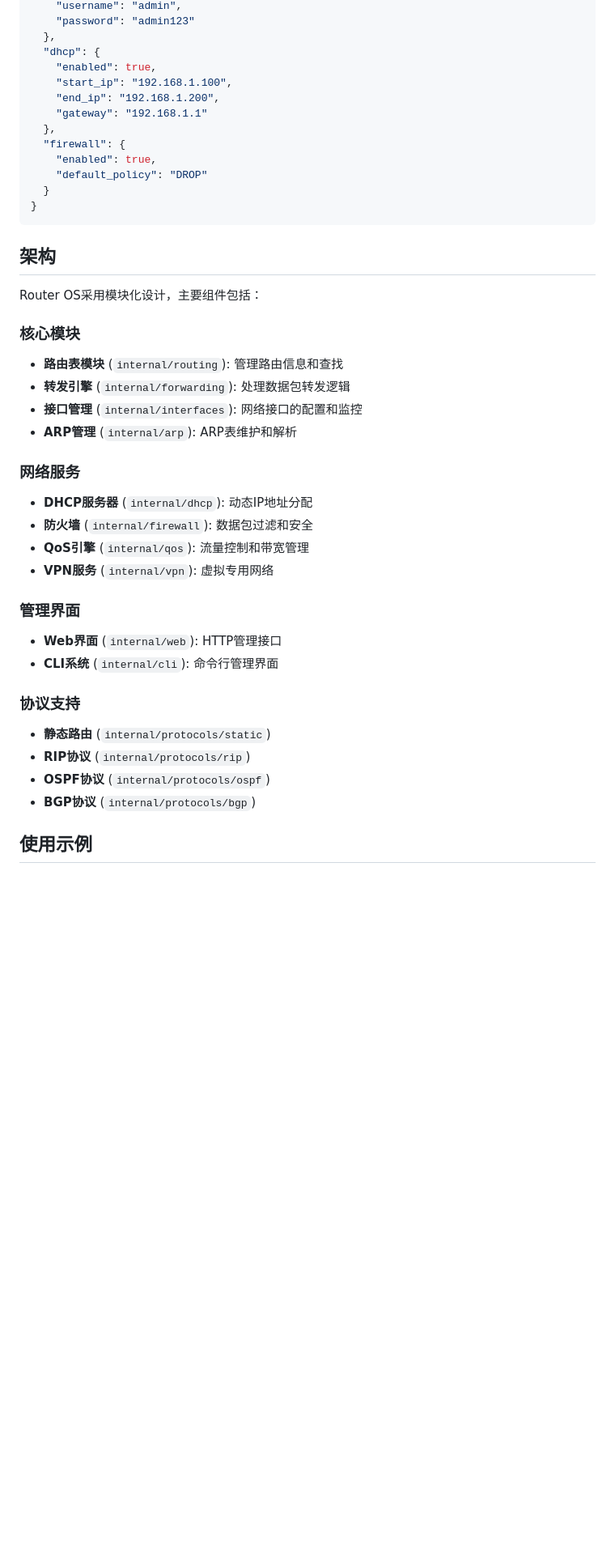
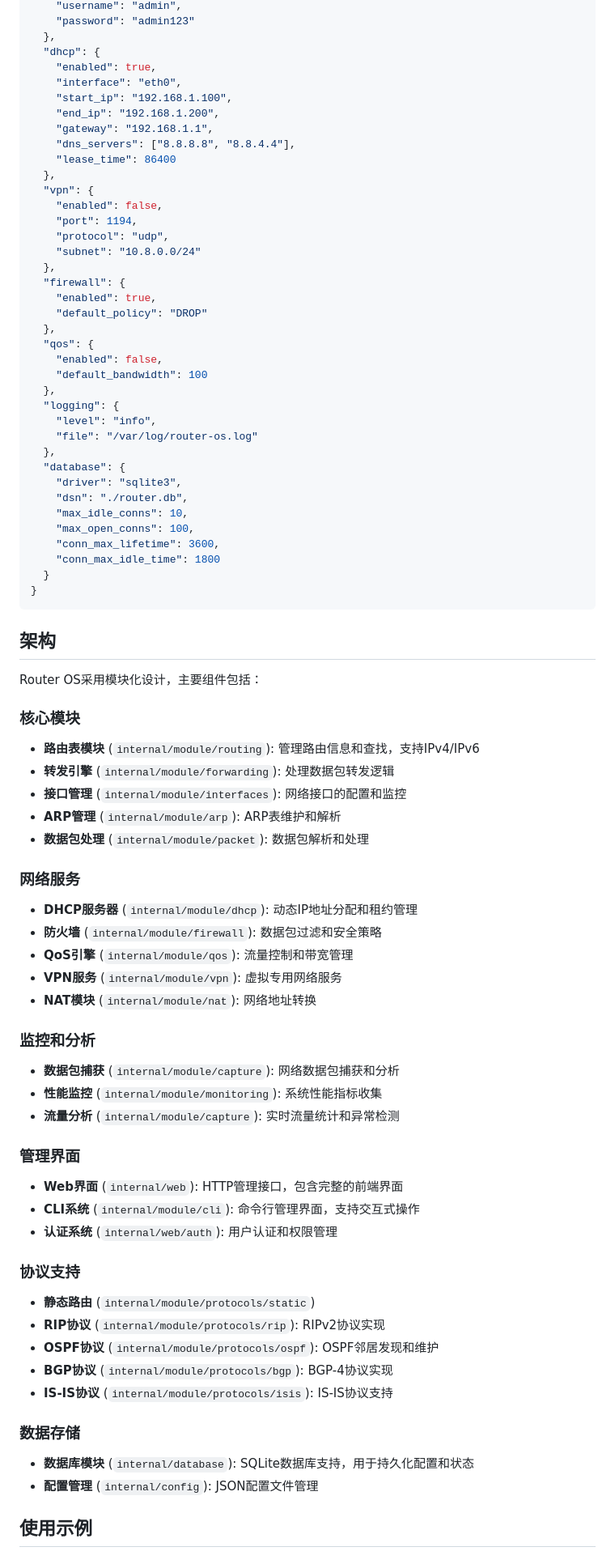
Before and after one commit to dysodeng/router-os, a Markdown page: README.md, the part around the change printed below. Shown: that part at 81% size. GitHub-like rendering; blank space fills up the shorter version.

````diff
--- a/README.md
+++ b/README.md
@@ -81,13 +83,38 @@ sudo ./router-os -port 8080 -host 0.0.0.0
   },
   "dhcp": {
     "enabled": true,
+    "interface": "eth0",
     "start_ip": "192.168.1.100",
     "end_ip": "192.168.1.200",
-    "gateway": "192.168.1.1"
+    "gateway": "192.168.1.1",
+    "dns_servers": ["8.8.8.8", "8.8.4.4"],
+    "lease_time": 86400
+  },
+  "vpn": {
+    "enabled": false,
+    "port": 1194,
+    "protocol": "udp",
+    "subnet": "10.8.0.0/24"
   },
   "firewall": {
     "enabled": true,
     "default_policy": "DROP"
+  },
+  "qos": {
+    "enabled": false,
+    "default_bandwidth": 100
+  },
+  "logging": {
+    "level": "info",
+    "file": "/var/log/router-os.log"
+  },
+  "database": {
+    "driver": "sqlite3",
+    "dsn": "./router.db",
+    "max_idle_conns": 10,
+    "max_open_conns": 100,
+    "conn_max_lifetime": 3600,
+    "conn_max_idle_time": 1800
   }
 }
 ```
@@ -97,26 +124,39 @@ sudo ./router-os -port 8080 -host 0.0.0.0
 Router OS采用模块化设计，主要组件包括：
 
 ### 核心模块
-- **路由表模块** (`internal/routing`): 管理路由信息和查找
-- **转发引擎** (`internal/forwarding`): 处理数据包转发逻辑
-- **接口管理** (`internal/interfaces`): 网络接口的配置和监控
-- **ARP管理** (`internal/arp`): ARP表维护和解析
+- **路由表模块** (`internal/module/routing`): 管理路由信息和查找，支持IPv4/IPv6
+- **转发引擎** (`internal/module/forwarding`): 处理数据包转发逻辑
+- **接口管理** (`internal/module/interfaces`): 网络接口的配置和监控
+- **ARP管理** (`internal/module/arp`): ARP表维护和解析
+- **数据包处理** (`internal/module/packet`): 数据包解析和处理
 
 ### 网络服务
-- **DHCP服务器** (`internal/dhcp`): 动态IP地址分配
-- **防火墙** (`internal/firewall`): 数据包过滤和安全
-- **QoS引擎** (`internal/qos`): 流量控制和带宽管理
-- **VPN服务** (`internal/vpn`): 虚拟专用网络
+- **DHCP服务器** (`internal/module/dhcp`): 动态IP地址分配和租约管理
+- **防火墙** (`internal/module/firewall`): 数据包过滤和安全策略
+- **QoS引擎** (`internal/module/qos`): 流量控制和带宽管理
+- **VPN服务** (`internal/module/vpn`): 虚拟专用网络服务
+- **NAT模块** (`internal/module/nat`): 网络地址转换
+
+### 监控和分析
+- **数据包捕获** (`internal/module/capture`): 网络数据包捕获和分析
+- **性能监控** (`internal/module/monitoring`): 系统性能指标收集
+- **流量分析** (`internal/module/capture`): 实时流量统计和异常检测
 
 ### 管理界面
-- **Web界面** (`internal/web`): HTTP管理接口
-- **CLI系统** (`internal/cli`): 命令行管理界面
+- **Web界面** (`internal/web`): HTTP管理接口，包含完整的前端界面
+- **CLI系统** (`internal/module/cli`): 命令行管理界面，支持交互式操作
+- **认证系统** (`internal/web/auth`): 用户认证和权限管理
 
 ### 协议支持
-- **静态路由** (`internal/protocols/static`)
-- **RIP协议** (`internal/protocols/rip`)
-- **OSPF协议** (`internal/protocols/ospf`)
-- **BGP协议** (`internal/protocols/bgp`)
+- **静态路由** (`internal/module/protocols/static`)
+- **RIP协议** (`internal/module/protocols/rip`): RIPv2协议实现
+- **OSPF协议** (`internal/module/protocols/ospf`): OSPF邻居发现和维护
+- **BGP协议** (`internal/module/protocols/bgp`): BGP-4协议实现
+- **IS-IS协议** (`internal/module/protocols/isis`): IS-IS协议支持
+
+### 数据存储
+- **数据库模块** (`internal/database`): SQLite数据库支持，用于持久化配置和状态
+- **配置管理** (`internal/config`): JSON配置文件管理
 
 ## 使用示例
 
````
Also changed, not shown: other parts of README.md (+95 -28 lines).
